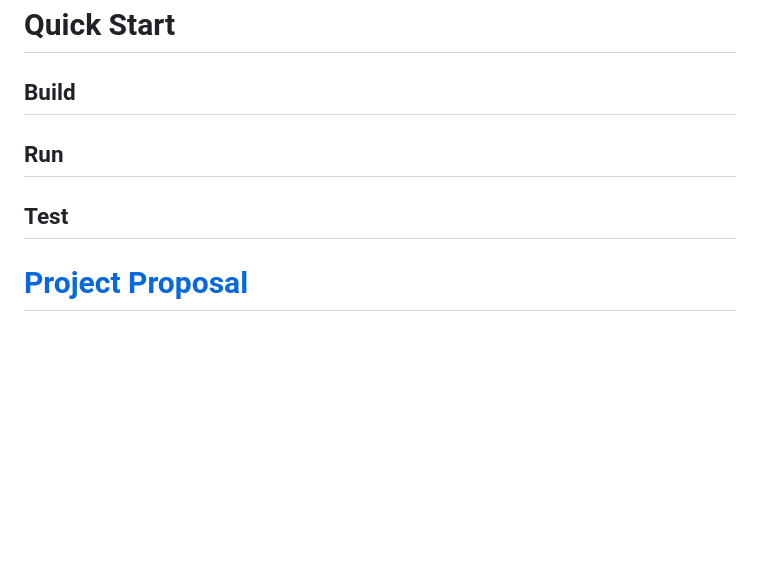
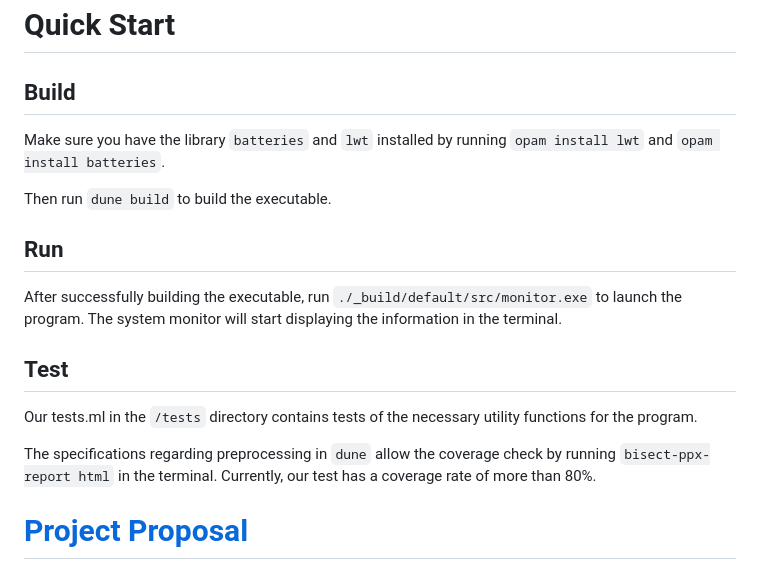
Before and after one commit to niuqitong/fpse-project, a Markdown page: README.md, the part around the change. Drawn GitHub-style; blank space fills up the shorter version.

Commit message:
Update README.md
Complete the build/run/test sections.

```diff
--- a/README.md
+++ b/README.md
@@ -6,11 +6,17 @@
 
 # Quick Start
 ## Build
+Make sure you have the library `batteries` and `lwt` installed by running `opam install lwt` and `opam install batteries`.
+
+Then run `dune build` to build the executable.
 
 ## Run
+After successfully building the executable, run `./_build/default/src/monitor.exe` to launch the program. The system monitor will start displaying the information in the terminal.
 
 ## Test
+Our tests.ml in the `/tests` directory contains tests of the necessary utility functions for the program.
 
+The specifications regarding preprocessing in `dune` allow the coverage check by running `bisect-ppx-report html` in the terminal. Currently, our test has a coverage rate of more than 80%.
 
 # [Project Proposal](./Proposal/proposal.md)
 
```
